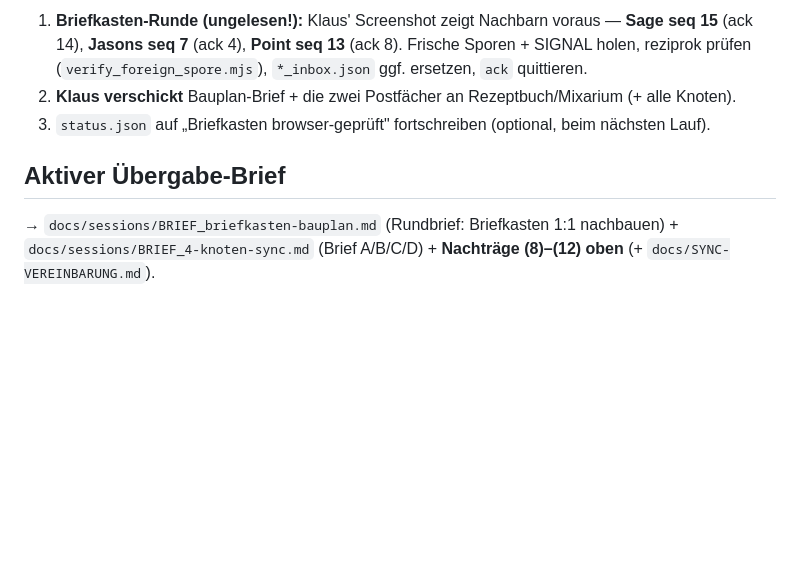
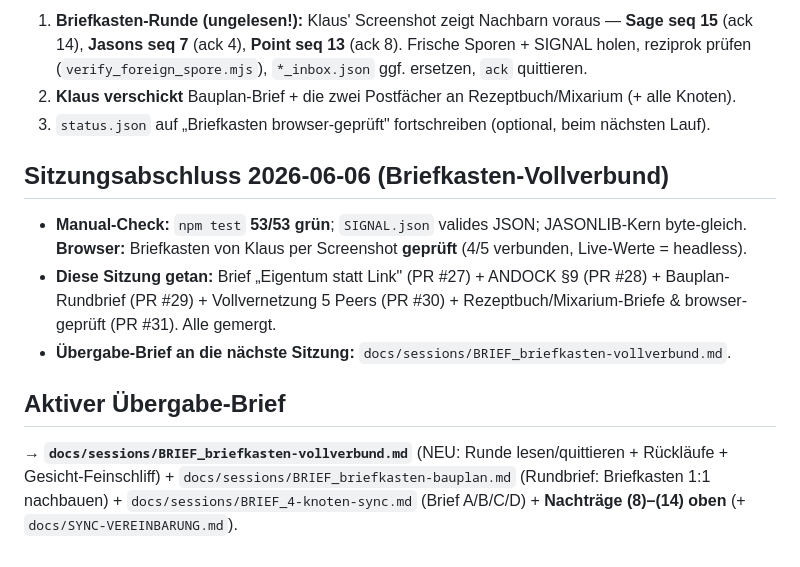
Before and after one commit to lausiklauskn-png/Mein-Tresor, a Markdown page: PULS.md, the part around the change. GitHub-like rendering; blank space fills up the shorter version.

Commit message:
docs: Sitzungsabschluss + Uebergabe-Brief an naechste Sitzung (Briefkasten-Vollverbund) (#32)
Co-authored-by: Claude <noreply@anthropic.com>

```diff
--- a/PULS.md
+++ b/PULS.md
@@ -449,7 +449,16 @@ Danach (später): echter `domainVector` via Browser/Sage → Re-Sign → `verifi
 2. **Klaus verschickt** Bauplan-Brief + die zwei Postfächer an Rezeptbuch/Mixarium (+ alle Knoten).
 3. `status.json` auf „Briefkasten browser-geprüft" fortschreiben (optional, beim nächsten Lauf).
 
+## Sitzungsabschluss 2026-06-06 (Briefkasten-Vollverbund)
+- **Manual-Check:** `npm test` **53/53 grün**; `SIGNAL.json` valides JSON; JASONLIB-Kern byte-gleich.
+  **Browser:** Briefkasten von Klaus per Screenshot **geprüft** (4/5 verbunden, Live-Werte = headless).
+- **Diese Sitzung getan:** Brief „Eigentum statt Link" (PR #27) + ANDOCK §9 (PR #28) + Bauplan-
+  Rundbrief (PR #29) + Vollvernetzung 5 Peers (PR #30) + Rezeptbuch/Mixarium-Briefe & browser-geprüft
+  (PR #31). Alle gemergt.
+- **Übergabe-Brief an die nächste Sitzung:** `docs/sessions/BRIEF_briefkasten-vollverbund.md`.
+
 ## Aktiver Übergabe-Brief
-→ `docs/sessions/BRIEF_briefkasten-bauplan.md` (Rundbrief: Briefkasten 1:1 nachbauen) +
-`docs/sessions/BRIEF_4-knoten-sync.md` (Brief A/B/C/D) + **Nachträge (8)–(12) oben**
+→ **`docs/sessions/BRIEF_briefkasten-vollverbund.md`** (NEU: Runde lesen/quittieren + Rückläufe +
+Gesicht-Feinschliff) + `docs/sessions/BRIEF_briefkasten-bauplan.md` (Rundbrief: Briefkasten 1:1
+nachbauen) + `docs/sessions/BRIEF_4-knoten-sync.md` (Brief A/B/C/D) + **Nachträge (8)–(14) oben**
 (+ `docs/SYNC-VEREINBARUNG.md`).
```
Also changed, not shown: docs/sessions/BRIEF_briefkasten-vollverbund.md (added, +67 -0 lines).
